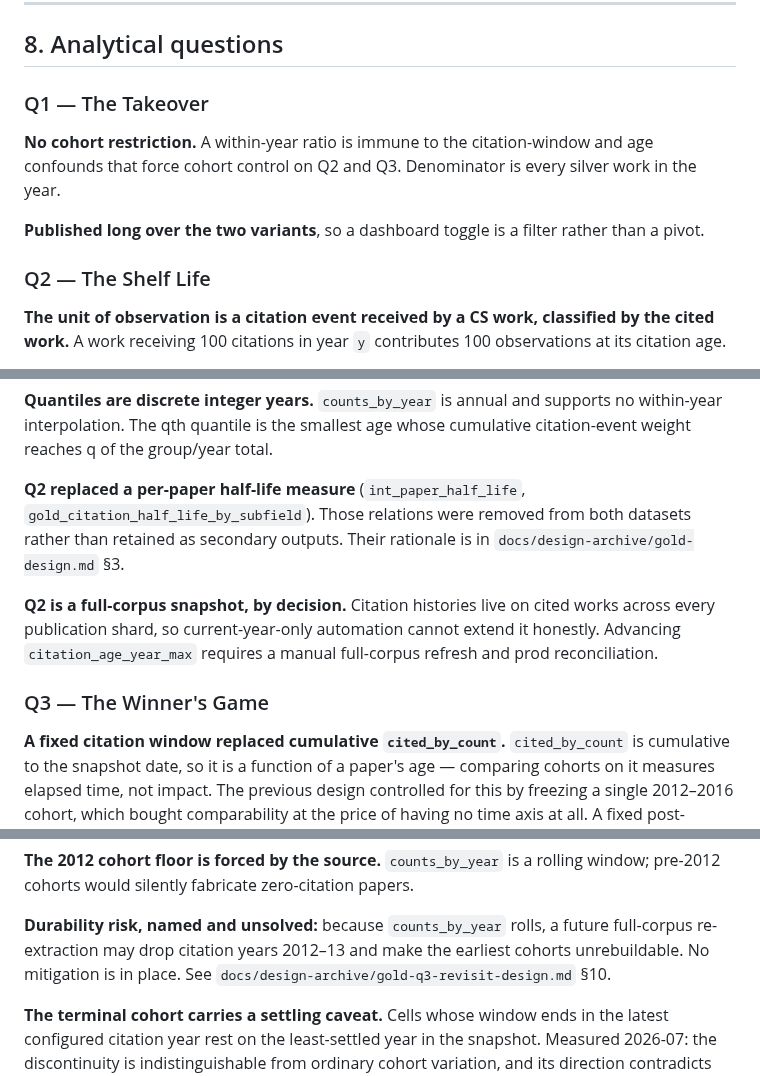
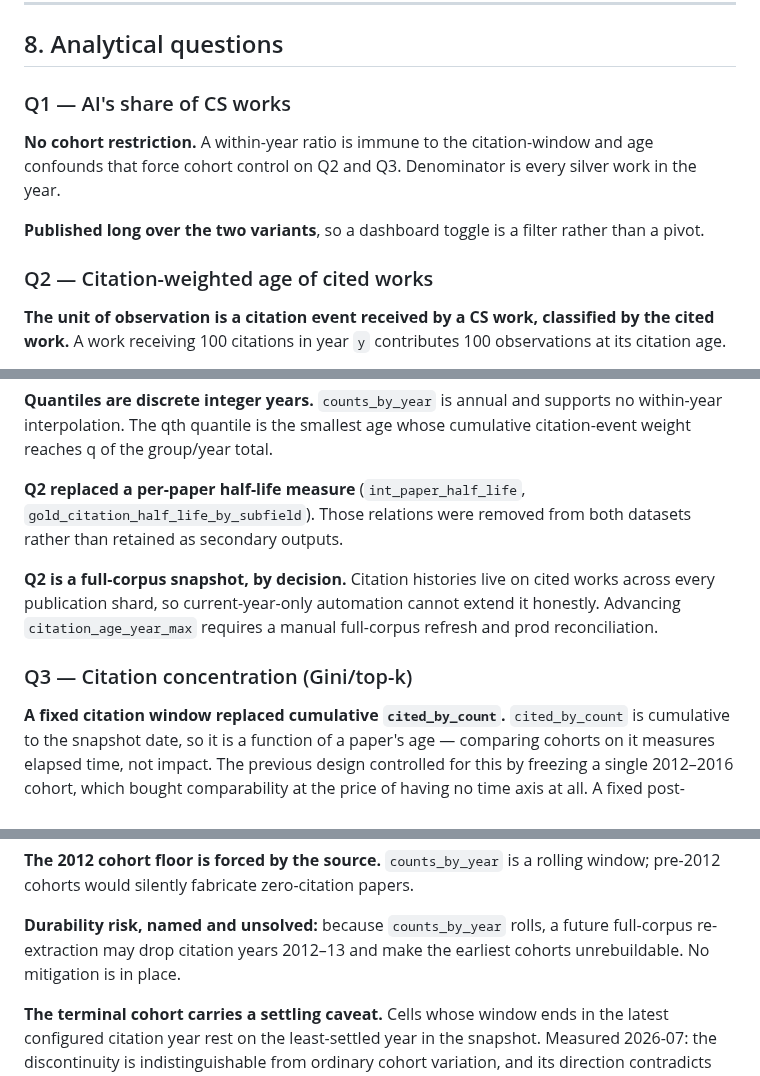
Before and after one commit to ngolombiewski/openalex-pipeline, a Markdown page: DECISIONS.md, 3 parts joined by grey strips. Drawn GitHub-style.

Commit message:
Removed archived refs from DECISIONS.md and updated analytics question titles (less glamorous now)

```diff
--- a/DECISIONS.md
+++ b/DECISIONS.md
@@ -226,7 +226,7 @@ pointer and recreating it is free.
 
 ## 8. Analytical questions
 
-### Q1 — The Takeover
+### Q1 — AI's share of CS works
 
 **No cohort restriction.** A within-year ratio is immune to the citation-window
 and age confounds that force cohort control on Q2 and Q3. Denominator is every
@@ -235,7 +235,7 @@ silver work in the year.
 **Published long over the two variants**, so a dashboard toggle is a filter
 rather than a pivot.
 
-### Q2 — The Shelf Life
+### Q2 — Citation-weighted age of cited works
 
 **The unit of observation is a citation event received by a CS work, classified
 by the cited work.** A work receiving 100 citations in year `y` contributes 100
@@ -255,15 +255,14 @@ whose cumulative citation-event weight reaches q of the group/year total.
 
 **Q2 replaced a per-paper half-life measure** (`int_paper_half_life`,
 `gold_citation_half_life_by_subfield`). Those relations were removed from both
-datasets rather than retained as secondary outputs. Their rationale is in
-`docs/design-archive/gold-design.md` §3.
+datasets rather than retained as secondary outputs.
 
 **Q2 is a full-corpus snapshot, by decision.** Citation histories live on cited
 works across every publication shard, so current-year-only automation cannot
 extend it honestly. Advancing `citation_age_year_max` requires a manual
 full-corpus refresh and prod reconciliation.
 
-### Q3 — The Winner's Game
+### Q3 — Citation concentration (Gini/top-k)
 
 **A fixed citation window replaced cumulative `cited_by_count`.**
 `cited_by_count` is cumulative to the snapshot date, so it is a function of a
@@ -312,8 +311,7 @@ window; pre-2012 cohorts would silently fabricate zero-citation papers.
 
 **Durability risk, named and unsolved:** because `counts_by_year` rolls, a
 future full-corpus re-extraction may drop citation years 2012–13 and make the
-earliest cohorts unrebuildable. No mitigation is in place. See
-`docs/design-archive/gold-q3-revisit-design.md` §10.
+earliest cohorts unrebuildable. No mitigation is in place.
 
 **The terminal cohort carries a settling caveat.** Cells whose window ends in
 the latest configured citation year rest on the least-settled year in the
```
